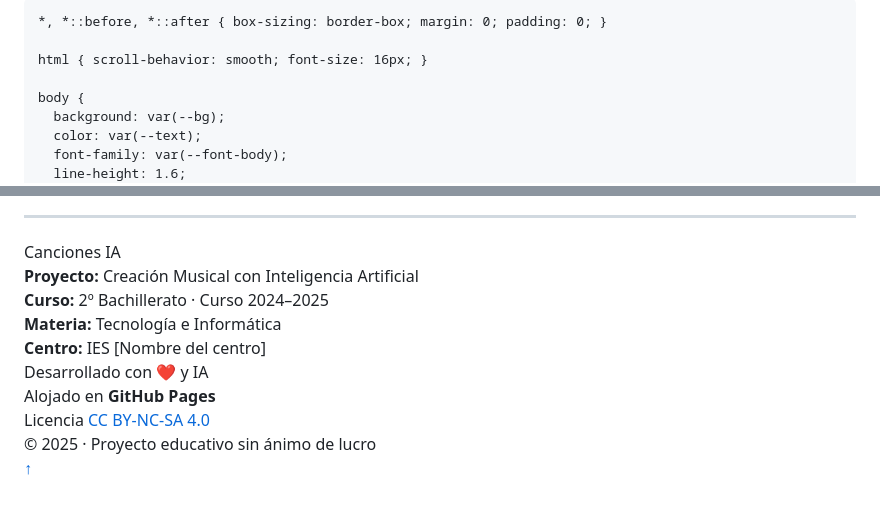
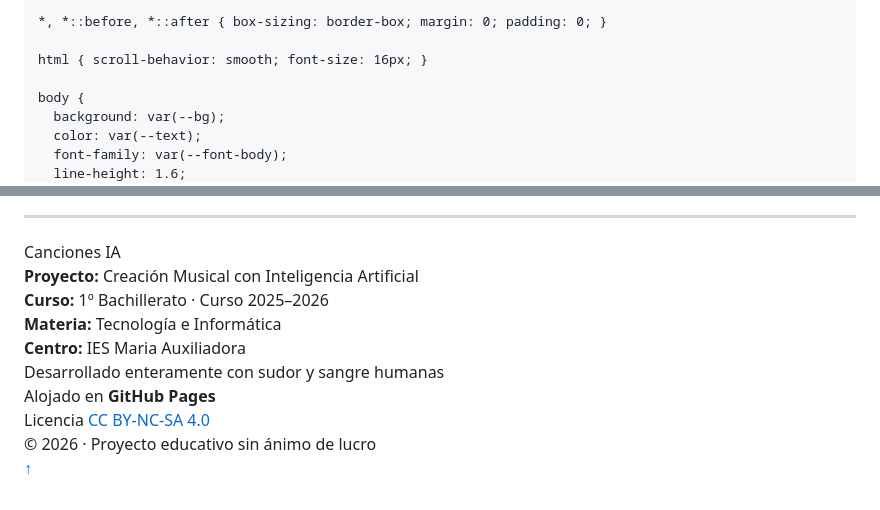
Before and after one commit to Luisprofe98/luisprofe98.github.io, a Markdown page: README.md, 2 parts joined by grey strips. GitHub-like rendering.

```diff
--- a/README.md
+++ b/README.md
@@ -3,8 +3,8 @@
 <head>
   <meta charset="UTF-8" />
   <meta name="viewport" content="width=device-width, initial-scale=1.0" />
-  <title>Canciones con IA — 2º Bachillerato</title>
-  <meta name="description" content="Proyecto de creación musical con inteligencia artificial para 2º de Bachillerato." />
+  <title>Canciones con IA — 1º Bachillerato</title>
+  <meta name="description" content="Proyecto de creación musical con inteligencia artificial para 1º de Bachillerato." />
   <link rel="preconnect" href="https://fonts.googleapis.com" />
   <link rel="preconnect" href="https://fonts.gstatic.com" crossorigin />
   <link href="https://fonts.googleapis.com/css2?family=Bebas+Neue&family=DM+Sans:ital,opsz,wght@0,9..40,300;0,9..40,400;0,9..40,600;1,9..40,300&display=swap" rel="stylesheet" />
@@ -1050,19 +1050,19 @@ Estructura: intro – estrofa – coro – estrofa – coro – puente – coro
       <div class="footer-brand">Canciones IA</div>
       <div class="footer-meta">
         <strong>Proyecto:</strong> Creación Musical con Inteligencia Artificial<br />
-        <strong>Curso:</strong> 2º Bachillerato · Curso 2024–2025<br />
+        <strong>Curso:</strong> 1º Bachillerato · Curso 2025–2026<br />
         <strong>Materia:</strong> Tecnología e Informática<br />
-        <strong>Centro:</strong> IES [Nombre del centro]
+        <strong>Centro:</strong> IES Maria Auxiliadora
       </div>
     </div>
     <div class="footer-credits">
-      Desarrollado con ❤️ y IA<br />
+      Desarrollado enteramente con sudor y sangre humanas<br />
       Alojado en <strong>GitHub Pages</strong><br />
       Licencia <a href="https://creativecommons.org/licenses/by-nc-sa/4.0/deed.es"
                   target="_blank" rel="noopener noreferrer"
                   style="color:var(--accent);text-decoration:none;">CC BY-NC-SA 4.0</a><br />
       <span style="font-size:.75rem;color:var(--muted);margin-top:.5rem;display:block;">
-        © 2025 · Proyecto educativo sin ánimo de lucro
+        © 2026 · Proyecto educativo sin ánimo de lucro
       </span>
     </div>
   </div>
```
